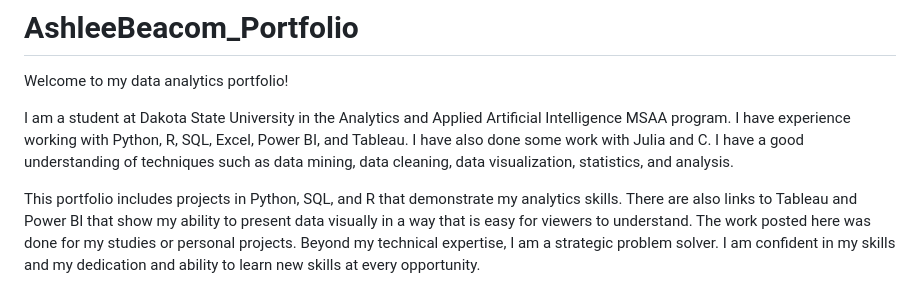
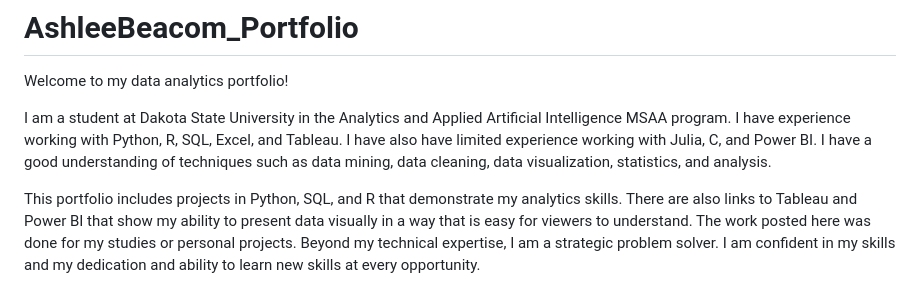
Before and after one commit to ashleebeacom/AshleeBeacom_Portfolio, a Markdown page: README.md, the part around the change. GitHub-like rendering.

```diff
--- a/README.md
+++ b/README.md
@@ -1,7 +1,7 @@
 # AshleeBeacom_Portfolio
 Welcome to my data analytics portfolio!
 
-I am a student at Dakota State University in the Analytics and Applied Artificial Intelligence MSAA program. I have experience working with Python, R, SQL, Excel, Power BI, and Tableau. I have also done some work with Julia and C. I have a good understanding of techniques such as data mining, data cleaning, data visualization, statistics, and analysis.
+I am a student at Dakota State University in the Analytics and Applied Artificial Intelligence MSAA program. I have experience working with Python, R, SQL, Excel, and Tableau. I have also have limited experience working with Julia, C, and Power BI. I have a good understanding of techniques such as data mining, data cleaning, data visualization, statistics, and analysis.
 
 This portfolio includes projects in Python, SQL, and R that demonstrate my analytics skills. There are also links to Tableau and Power BI that show my ability to present data visually in a way that is easy for viewers to understand. The work posted here was done for my studies or personal projects. Beyond my technical expertise, I am a strategic problem solver. I am confident in my skills and my dedication and ability to learn new skills at every opportunity.
 
```
